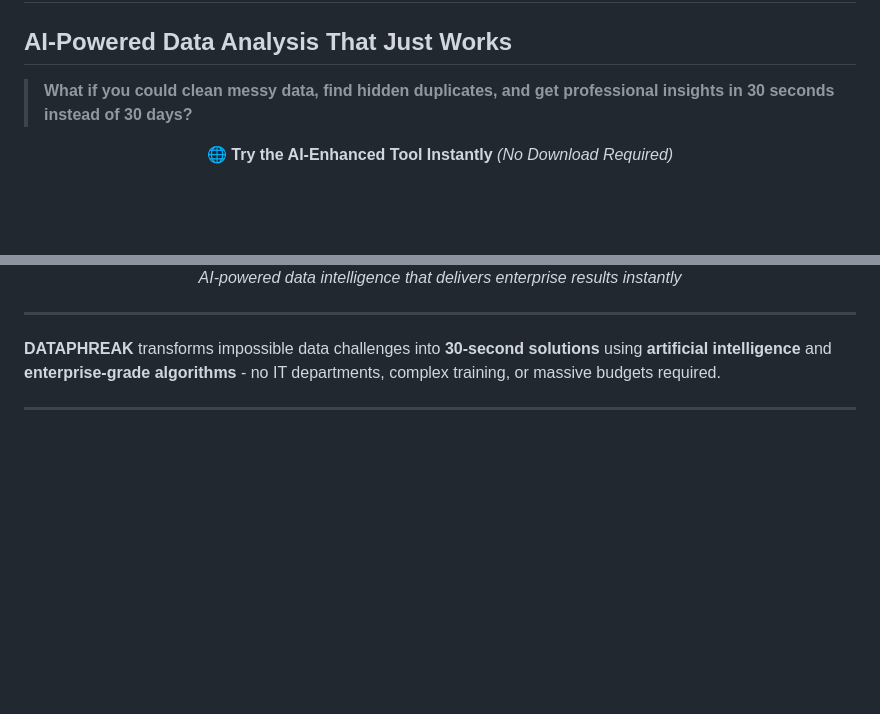
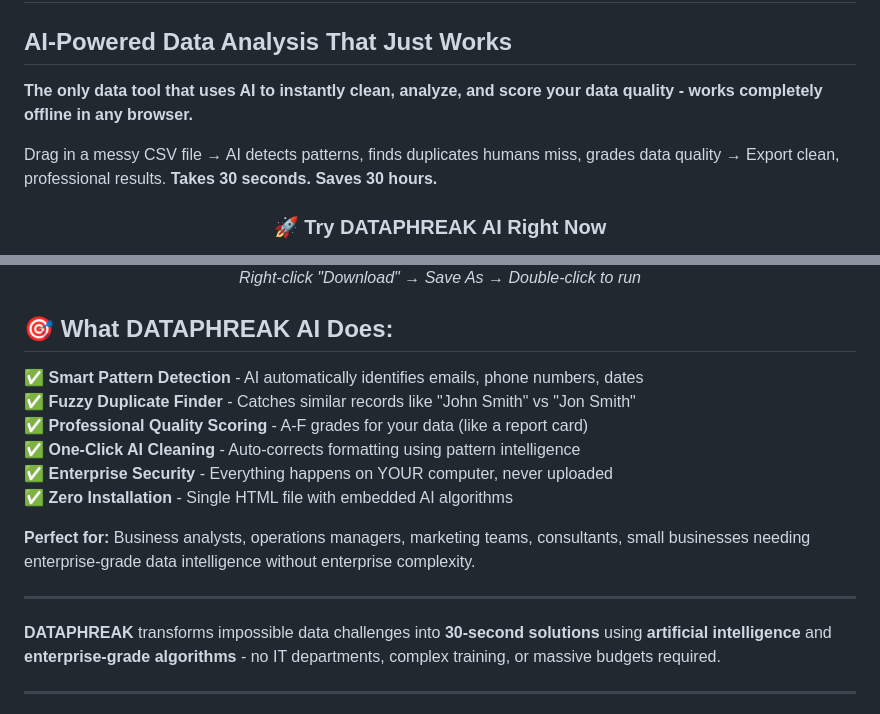
Before and after one commit to Zacsluss/dataphreak, a Markdown page: README.md, 2 parts joined by grey strips. Drawn GitHub-style; blank space fills up the shorter version.

Commit message:
README v0.8.0: Concise Customer-First Description 🎯 IMMEDIATE VALUE PROPOSITION: • Clear, concise tool description at the top • "30 seconds saves 30 hours" - instant value understanding • Direct action buttons for immediate use/download • Simple workflow explanation with AI benefits 🤖 PROMINENT AI FEATURES: • 6-point AI feature summary right after buttons • Clear AI value props (Smart Pattern Detection, Fuzzy Duplicates, etc.) • Target audience clearly defined • Emphasizes "enterprise-grade" with "zero complexity" 📱 IMPROVED USER EXPERIENCE: • Direct download link to raw GitHub file • Clear instructions: "Right-click Download → Save As → Double-click" • Immediate USE button for online demo • Better visual hierarchy for scanning 💼 CUSTOMER ACQUISITION READY: • Front-loads most important selling points • Removes friction to trying the tool • Professional positioning for enterprise sales • Clear differentiation from competitors

```diff
--- a/README.md
+++ b/README.md
@@ -1,10 +1,12 @@
 # 🤖 DATAPHREAK v0.8.0
 ## AI-Powered Data Analysis That Just Works
 
-> **What if you could clean messy data, find hidden duplicates, and get professional insights in 30 seconds instead of 30 days?**
+**The only data tool that uses AI to instantly clean, analyze, and score your data quality - works completely offline in any browser.**
+
+Drag in a messy CSV file → AI detects patterns, finds duplicates humans miss, grades data quality → Export clean, professional results. **Takes 30 seconds. Saves 30 hours.**
 
 <div align="center">
 
-**🌐 Try the AI-Enhanced Tool Instantly** *(No Download Required)*
+### **🚀 Try DATAPHREAK AI Right Now**
 
 <a href="https://zacsluss.github.io/DATAPHREAK/DATAPHREAK.html">
@@ -18,8 +18,19 @@
 </a>
 
-*AI-powered data intelligence that delivers enterprise results instantly*
+*Right-click "Download" → Save As → Double-click to run*
 
 </div>
+
+## **🎯 What DATAPHREAK AI Does:**
+
+✅ **Smart Pattern Detection** - AI automatically identifies emails, phone numbers, dates
+✅ **Fuzzy Duplicate Finder** - Catches similar records like "John Smith" vs "Jon Smith"
+✅ **Professional Quality Scoring** - A-F grades for your data (like a report card)
+✅ **One-Click AI Cleaning** - Auto-corrects formatting using pattern intelligence
+✅ **Enterprise Security** - Everything happens on YOUR computer, never uploaded
+✅ **Zero Installation** - Single HTML file with embedded AI algorithms
+
+**Perfect for:** Business analysts, operations managers, marketing teams, consultants, small businesses needing enterprise-grade data intelligence without enterprise complexity.
 
 ---
 
```
Also changed, not shown: other parts of README.md (+3 -5 lines).
